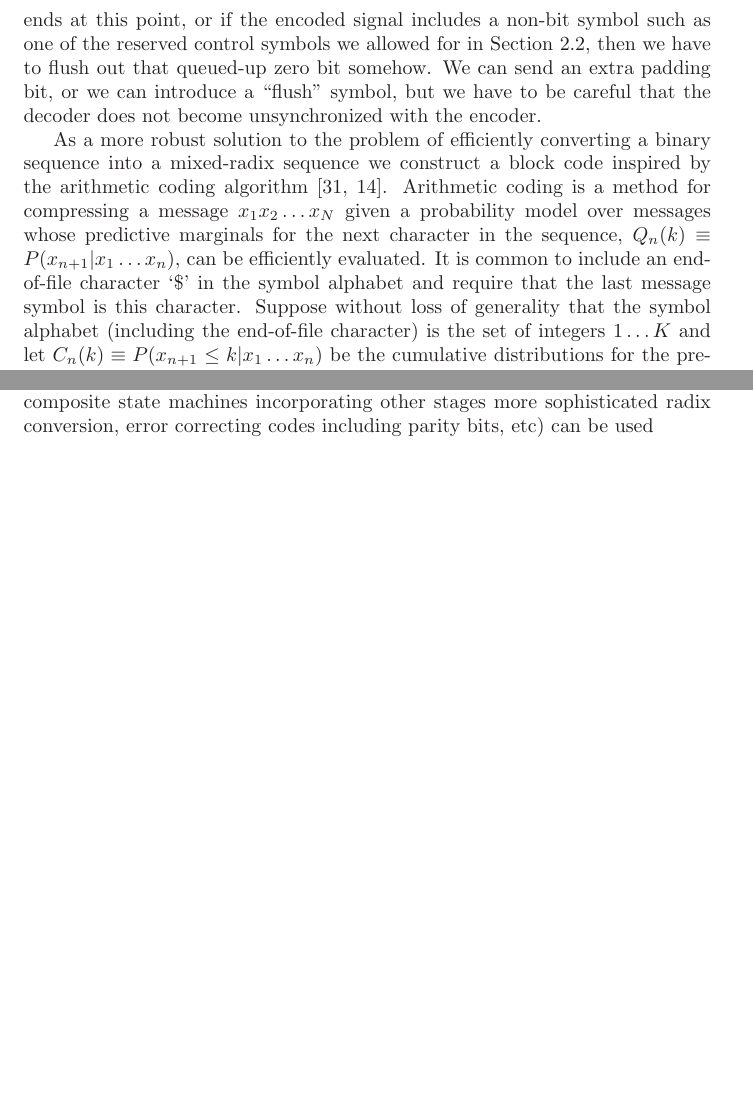
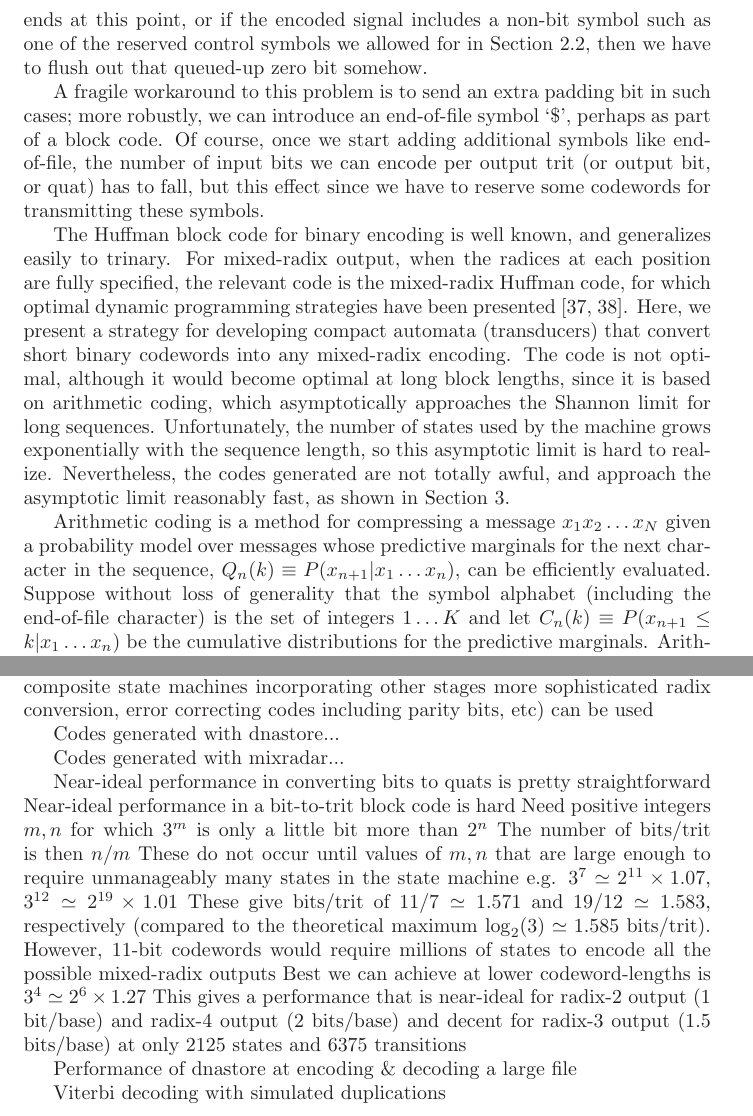
Before and after one commit to ihh/dnastore, a LaTeX document (doc/trans.tex, which reads doc/notation.tex): two parts of pages 9 and 15 of 24, joined at a grey line, cut so that both start at the same text, the shorter picture padded with empty space. Compiled offline with LaTeX, dvips and Ghostscript.

Commit message:
Notes for Results

```diff
--- a/doc/notation.tex
+++ b/doc/notation.tex
@@ -110,7 +110,7 @@
 \newcommand\bit[1]{#1_2}
 \newcommand\trit[1]{#1_3}
 \newcommand\quat[1]{#1_4}
-\newcommand\controlsym[1]{{#1}_M}
+\newcommand\controlsym[1]{M[{#1}]}
 \newcommand\flushsym{F}
 
 \newcommand\namedtrans[1]{\trt_{#1}}
--- a/doc/trans.tex
+++ b/doc/trans.tex
@@ -449,23 +449,34 @@ and $\bit{1}$ to $\trit{2}$;
 that is, it sometimes encodes two bits as one trit.
 In fact, it does this exactly half the time (assuming a uniform distribution over input bits)
 so there are, on average, 1.5 input bits per output trit,
-which is quite close to the theoretical optimum of $\log_2(3) \simeq 1.585$ bits per trit.
+which is quite close to the theoretical maximum of $\log_2(3) \simeq 1.585$ bits per trit.
 However, we have to be a little careful with this approach:
 the machine of \figref{BinaryToTrinary} can get stuck in a state where it has queued up a zero input bit
 and is waiting for the next input bit before it outputs a trit.
 If the input ends at this point, or if the encoded signal includes a non-bit symbol
 such as one of the reserved control symbols we allowed for in \secref{DeBruijnTransducer},
 then we have to flush out that queued-up zero bit somehow.
-We can send an extra padding bit, or we can introduce a ``flush'' symbol,
-but we have to be careful that the decoder does not become unsynchronized with the encoder.
 
-As a more robust solution to the problem of efficiently converting a binary sequence into a mixed-radix sequence
-we construct a block code inspired by the arithmetic coding algorithm \cite{Rissanen1976,Mackay2003}.
+A fragile workaround to this problem is to send an extra padding bit in such cases;
+more robustly, we can introduce an end-of-file symbol `\$',
+perhaps as part of a block code.
+Of course, once we start adding additional symbols like end-of-file, the number of input bits we can encode per output trit (or output bit, or quat) has to fall,
+but this effect
+since we have to reserve some codewords for transmitting these symbols.
+
+The Huffman block code for binary encoding is well known, and generalizes easily to trinary.
+For mixed-radix output, when the radices at each position are fully specified,
+the relevant code is the mixed-radix Huffman code, for which optimal dynamic programming strategies have been presented \cite{ChuGill1992,GolinEtAl2009}.
+Here, we present a strategy for developing compact automata (transducers) that convert short binary codewords into any mixed-radix encoding.
+The code is not optimal, although it would become optimal at long block lengths,
+since it is based on arithmetic coding, which asymptotically approaches the Shannon limit for long sequences.
+Unfortunately, the number of states used by the machine grows exponentially with the sequence length, so this asymptotic limit is hard to realize.
+Nevertheless, the codes generated are not totally awful, and approach the asymptotic limit reasonably fast,
+as shown in \secref{Results}.
+
 Arithmetic coding is a method for compressing a message $x_1 x_2 \ldots x_N$
 given a probability model over messages whose predictive marginals for the next character in the sequence, $Q_n(k) \equiv P(x_{n+1}|x_1 \ldots x_n)$,
 can be efficiently evaluated.
-It is common to include an end-of-file character `\$' in the symbol alphabet
-and require that the last message symbol is this character.
 Suppose without loss of generality that the symbol alphabet (including the end-of-file character) is the set of integers $1 \ldots K$
 and let $C_n(k) \equiv P(x_{n+1} \leq k | x_1 \ldots x_n)$ be the cumulative distributions for the predictive marginals.
 Arithmetic coding uses the following ideas:
@@ -838,6 +850,40 @@ However it can accept arbitrary machine specifications in a JSON format
 so composite state machines incorporating other stages
 more sophisticated radix conversion, error correcting codes including parity bits, etc)
 can be used
+
+Codes generated with dnastore...
+
+Codes generated with mixradar...
+
+Near-ideal performance in converting bits to quats is pretty straightforward
+Near-ideal performance in a bit-to-trit block code is hard
+Need positive integers $m,n$ for which $3^m$ is only a little bit more than $2^n$
+The number of bits/trit is then $n/m$
+These do not occur until values of $m,n$ that are large enough to require unmanageably many states in the state machine
+e.g. $3^7 \simeq 2^{11} \times 1.07$, $3^{12} \simeq 2^{19} \times 1.01$
+These give bits/trit of $11/7 \simeq 1.571$ and $19/12 \simeq 1.583$, respectively
+(compared to the theoretical maximum $\log_2(3) \simeq 1.585$ bits/trit).
+However, 11-bit codewords would require millions of states to encode all the possible mixed-radix outputs
+Best we can achieve at lower codeword-lengths is $3^4 \simeq 2^6 \times 1.27$
+This gives a performance that is near-ideal for radix-2 output (1 bit/base) and radix-4 output (2 bits/base)
+and decent for radix-3 output (1.5 bits/base)
+at only 2125 states and 6375 transitions
+
+% ../bin/mixradar.pl 6 .001 -s -v
+%
+% Mean bits/base for pure-radix sequences:
+% 2 0.997402597402597
+% 3 1.5
+% 4 1.98963730569948
+% Number of states: 2125
+% Number of transitions: 6375
+
+% perl -e 'for$i(1..100){print $i," ",$i*log(2)/log(3),"\n"}' | less
+
+Performance of dnastore at encoding \& decoding a large file
+
+Viterbi decoding with simulated duplications
+
 
 \section{Discussion}
 
```
Also changed, not shown: doc/trans.bib (+30 -0 lines), doc/eof2.ps, doc/trans.bbl, doc/trans.tex (8 more changed lines), 2 other files.
